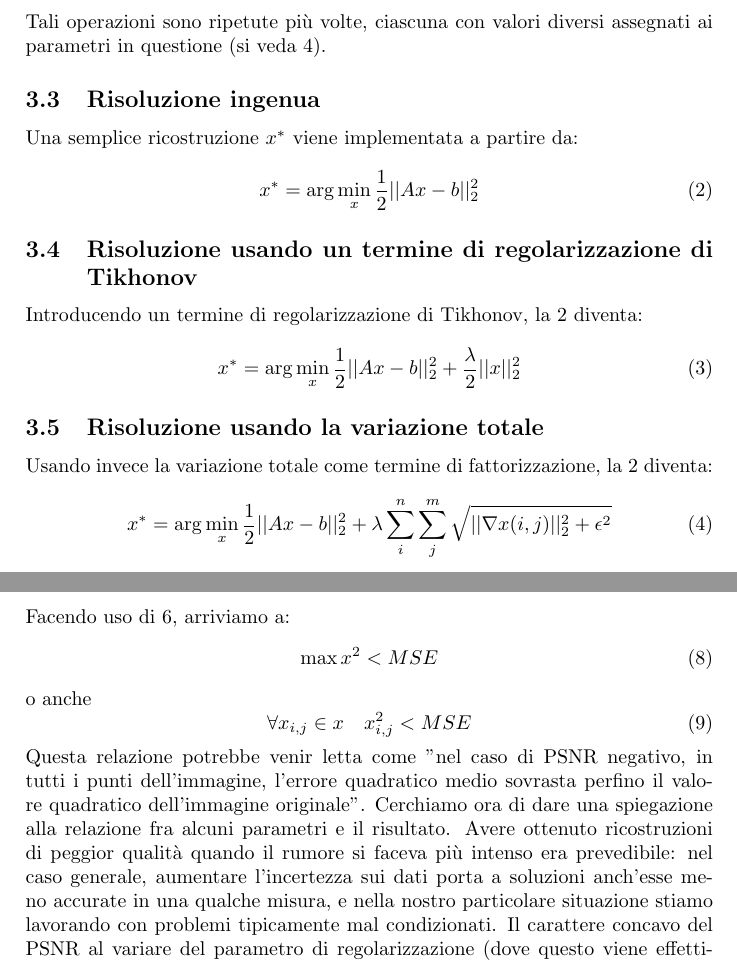
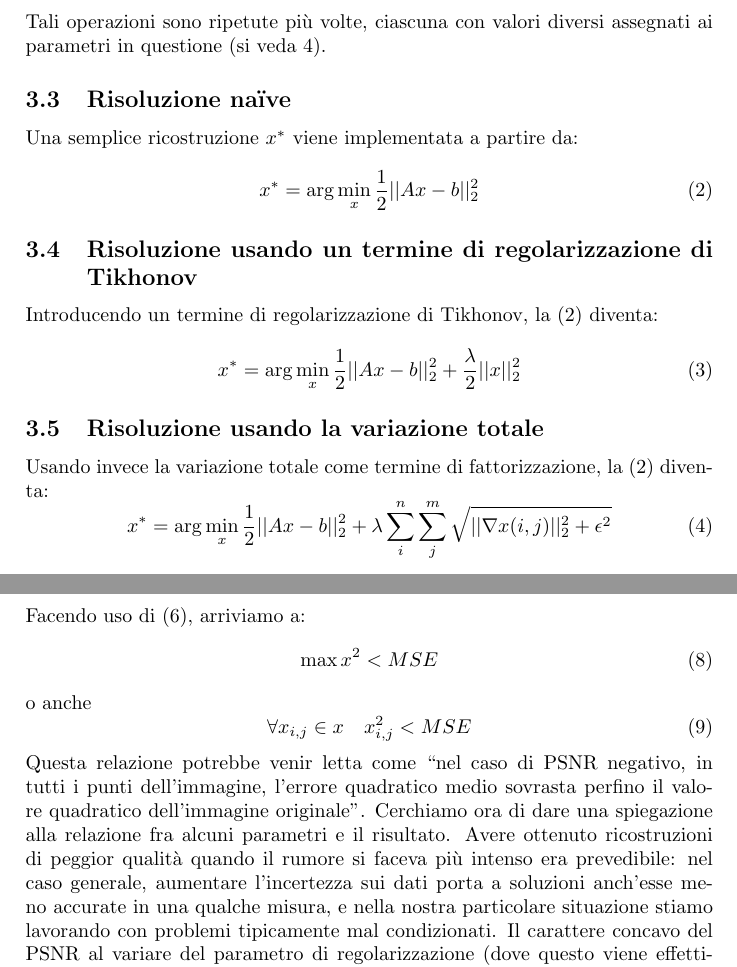
Before and after one commit to FoxySeta/image-restoration, a LaTeX document (report/report.tex): two parts of pages 4 and 7 of 8, joined at a grey line, cut so that both start at the same text. Compiled offline with pdfLaTeX.

Commit message:
Report draft correction

```diff
--- a/report/report.tex
+++ b/report/report.tex
@@ -1,4 +1,5 @@
 \documentclass[a4paper]{article}
+\usepackage{amsmath}
 \usepackage[italian]{babel}
 \usepackage{epigraph}
 \usepackage{float}
@@ -79,14 +80,14 @@ un'immagine degradata $b$:
 Tali operazioni sono ripetute più volte, ciascuna con valori diversi assegnati
 ai parametri in questione (si veda \ref{results}).
 
-\subsection{Risoluzione ingenua}
+\subsection{Risoluzione naïve}
 Una semplice ricostruzione $x^*$ viene implementata a partire da:
 \begin{equation}\label{eq:naive}
   x^* = \arg \min_{x} \frac{1}{2}||Ax - b||^2_2
 \end{equation}
 
 \subsection{Risoluzione usando un termine di regolarizzazione di Tikhonov}
-Introducendo un termine di regolarizzazione di Tikhonov, la \ref{eq:naive}
+Introducendo un termine di regolarizzazione di Tikhonov, la \eqref{eq:naive}
 diventa:
 \begin{equation}
   x^* = \arg \min_{x} \frac{1}{2}||Ax - b||^2_2 + \frac{\lambda}{2}||x||^2_2
@@ -94,7 +95,7 @@ diventa:
 
 \subsection{Risoluzione usando la variazione totale}
 Usando invece la variazione totale come termine di fattorizzazione, la
-\ref{eq:naive} diventa:
+\eqref{eq:naive} diventa:
 \begin{equation}
   x^* = \arg \min_{x} \frac{1}{2}||Ax - b||^2_2 +
   \lambda\sum_i^n\sum_j^m\sqrt{||\nabla x(i,j)||_2^2+\epsilon^2}
@@ -249,7 +250,7 @@ Imponiamo:
 \begin{equation}
   PSNR < 0
 \end{equation}
-Facendo uso di \ref{eq:psnr}, arriviamo a:
+Facendo uso di \eqref{eq:psnr}, arriviamo a:
 \begin{equation}
   \max{x^2} < MSE
 \end{equation}
@@ -257,13 +258,13 @@ o anche
 \begin{equation}
   \forall x_{i,j} \in x \quad x_{i,j}^2 < MSE
 \end{equation}
-Questa relazione potrebbe venir letta come "nel caso di PSNR negativo, in tutti
+Questa relazione potrebbe venir letta come ``nel caso di PSNR negativo, in tutti
 i punti dell'immagine, l'errore quadratico medio sovrasta perfino il valore
-quadratico dell'immagine originale". Cerchiamo ora di dare una spiegazione alla
+quadratico dell'immagine originale''. Cerchiamo ora di dare una spiegazione alla
 relazione fra alcuni parametri e il risultato. Avere ottenuto ricostruzioni di
 peggior qualità quando il rumore si faceva più intenso era prevedibile: nel caso
 generale, aumentare l'incertezza sui dati porta a soluzioni anch'esse meno
-accurate in una qualche misura, e nella nostro particolare situazione stiamo
+accurate in una qualche misura, e nella nostra particolare situazione stiamo
 lavorando con problemi tipicamente mal condizionati. Il carattere concavo del
 PSNR al variare del parametro di regolarizzazione (dove questo viene
 effettivamente usato), invece, suggerisce l'esistenza di un valore intermedio
```
Also changed, not shown: report/report.tex (6 more changed lines).
